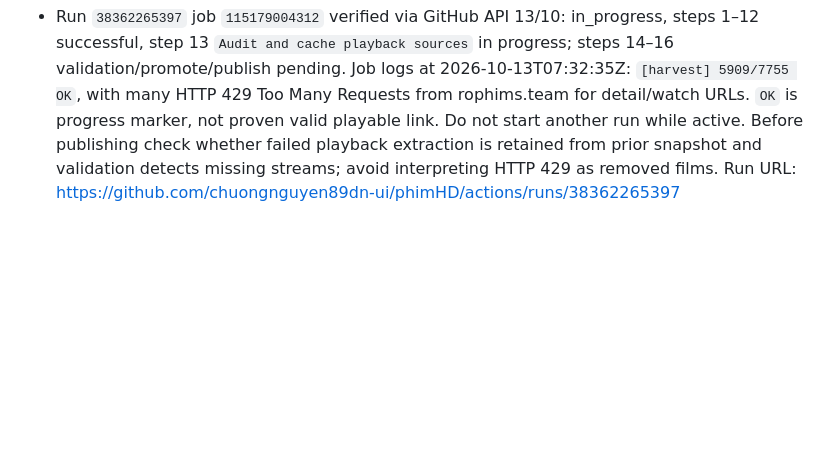
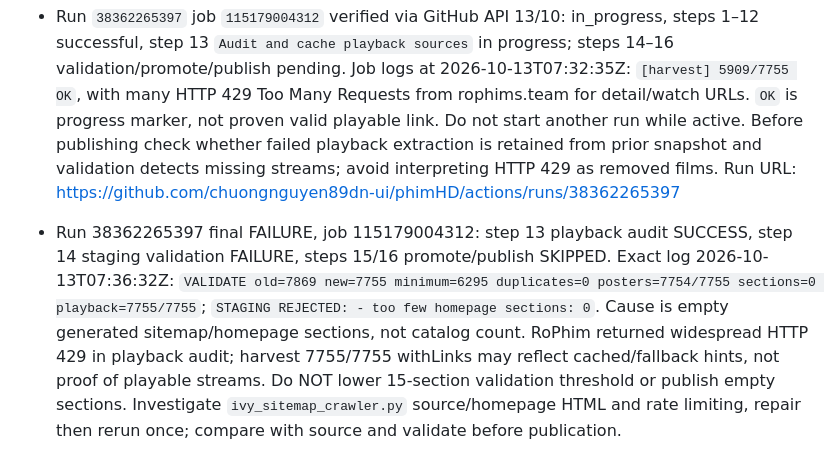
Before and after one commit to chuongnguyen89dn-ui/phimHD, a Markdown page: tiep tuc du an.md, the part around the change. GitHub-like rendering; blank space fills up the shorter version.

Commit message:
docs: record Ivy run failure due to empty homepage sections

```diff
--- a/tiep tuc du an.md
+++ b/tiep tuc du an.md
@@ -242,3 +242,5 @@ Không được coi run fail hoặc nguồn không lấy được là “không
 - Attempted inspect GitHub workflow run list: connected GitHub actions expose job inspection by known run_id, but no run-list or workflow_dispatch tool. Public workflow URL fetch failed (cache miss). Therefore no full rebuild launched or verified; do not claim sync complete. Next: obtain actual workflow run ID/status, trigger `workflow_dispatch` with `full_rebuild=true` via authorized GitHub Actions interface, verify staging validation and data branch update, then confirm Worker `/health` and `/manifest.json` after 5-minute cache expiry.
 
 - Run `38362265397` job `115179004312` verified via GitHub API 13/10: in_progress, steps 1–12 successful, step 13 `Audit and cache playback sources` in progress; steps 14–16 validation/promote/publish pending. Job logs at 2026-10-13T07:32:35Z: `[harvest] 5909/7755 OK`, with many HTTP 429 Too Many Requests from rophims.team for detail/watch URLs. `OK` is progress marker, not proven valid playable link. Do not start another run while active. Before publishing check whether failed playback extraction is retained from prior snapshot and validation detects missing streams; avoid interpreting HTTP 429 as removed films. Run URL: https://github.com/chuongnguyen89dn-ui/phimHD/actions/runs/38362265397
+
+- Run 38362265397 final FAILURE, job 115179004312: step 13 playback audit SUCCESS, step 14 staging validation FAILURE, steps 15/16 promote/publish SKIPPED. Exact log 2026-10-13T07:36:32Z: `VALIDATE old=7869 new=7755 minimum=6295 duplicates=0 posters=7754/7755 sections=0 playback=7755/7755`; `STAGING REJECTED: - too few homepage sections: 0`. Cause is empty generated sitemap/homepage sections, not catalog count. RoPhim returned widespread HTTP 429 in playback audit; harvest 7755/7755 withLinks may reflect cached/fallback hints, not proof of playable streams. Do NOT lower 15-section validation threshold or publish empty sections. Investigate `ivy_sitemap_crawler.py` source/homepage HTML and rate limiting, repair then rerun once; compare with source and validate before publication.
```
